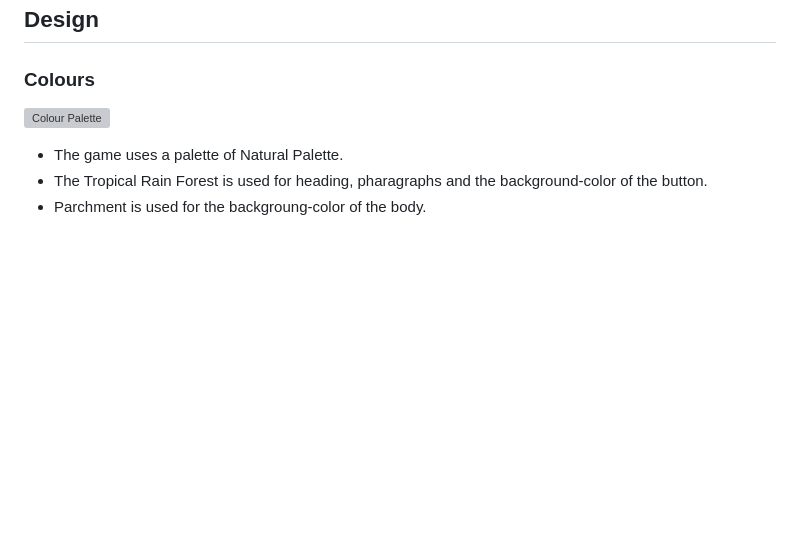
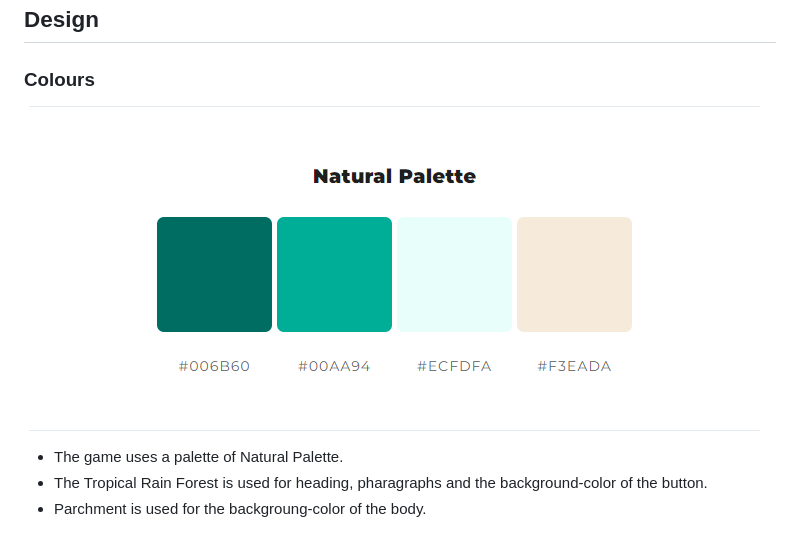
Before and after one commit to Xh3ni/wise-dice, a Markdown page: README.md, the part around the change. Rendered like a GitHub page; blank space fills up the shorter version; grey boxes are pictures that could not be loaded.

Commit message:
Replace natural-palette.PNG with natural-palette.png

```diff
--- a/README.md
+++ b/README.md
@@ -92,7 +92,7 @@ Wireframes were created for desktop version of the game with the Program [Balsam
 ## Design
 
 ### Colours
-![Colour Palette](assets/docs/natural-palette.PNG)
+![Colour Palette](assets/docs/natural-palette.png)
 - The game uses a palette of Natural Palette.
 - The Tropical Rain Forest is used for heading, pharagraphs and the background-color of the button.
 - Parchment is used for the backgroung-color of the body.
```
